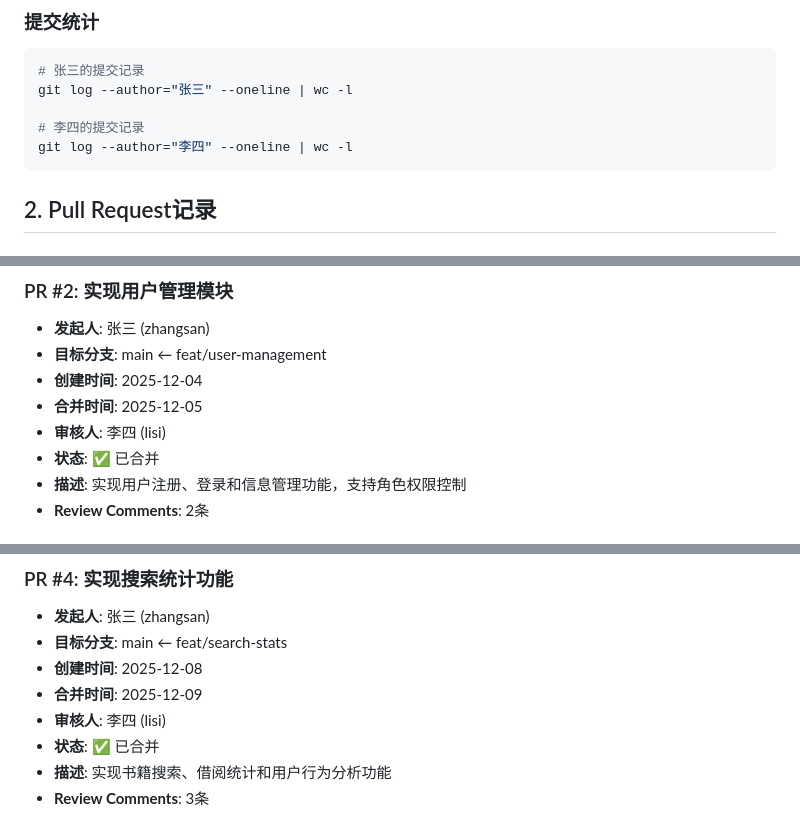
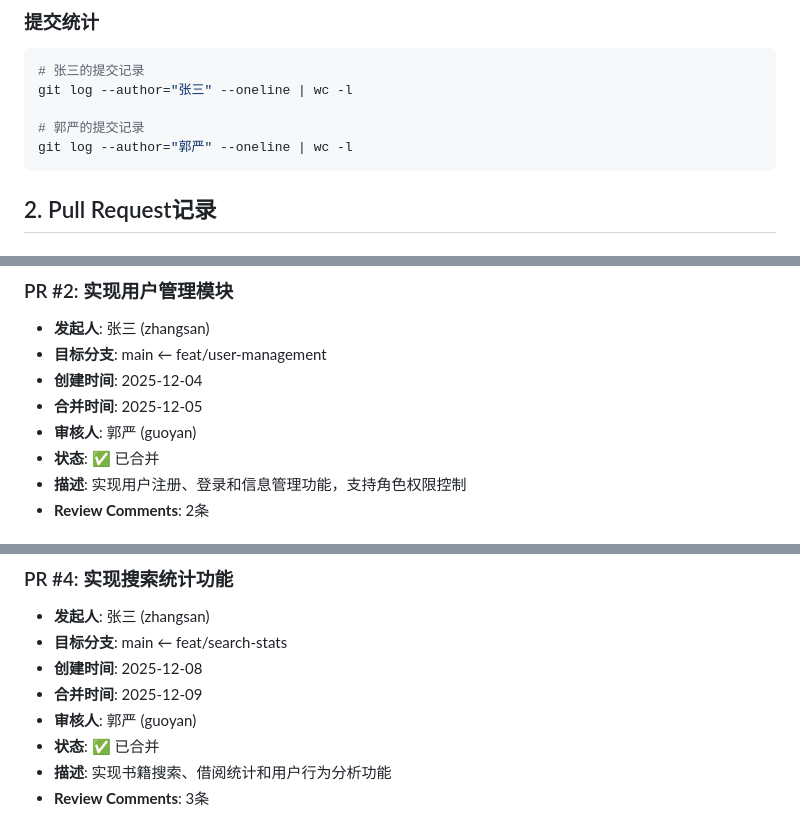
Before and after one commit to ZJW-123-prog/library_ms, a Markdown page: GITHUB_COLLABORATION.md, 3 parts joined by grey strips. Drawn GitHub-style.

Commit message:
docs: 更新所有剩余的审核人信息，将李四改为郭严

````diff
--- a/GITHUB_COLLABORATION.md
+++ b/GITHUB_COLLABORATION.md
@@ -19,8 +19,8 @@
 # 张三的提交记录
 git log --author="张三" --oneline | wc -l
 
-# 李四的提交记录
-git log --author="李四" --oneline | wc -l
+# 郭严的提交记录
+git log --author="郭严" --oneline | wc -l
 ```
 
 ## 2. Pull Request记录
@@ -40,7 +40,7 @@ git log --author="李四" --oneline | wc -l
 - **目标分支**: main ← feat/user-management
 - **创建时间**: 2025-12-04
 - **合并时间**: 2025-12-05
-- **审核人**: 李四 (lisi)
+- **审核人**: 郭严 (guoyan)
 - **状态**: ✅ 已合并
 - **描述**: 实现用户注册、登录和信息管理功能，支持角色权限控制
 - **Review Comments**: 2条
@@ -60,7 +60,7 @@ git log --author="李四" --oneline | wc -l
 - **目标分支**: main ← feat/search-stats
 - **创建时间**: 2025-12-08
 - **合并时间**: 2025-12-09
-- **审核人**: 李四 (lisi)
+- **审核人**: 郭严 (guoyan)
 - **状态**: ✅ 已合并
 - **描述**: 实现书籍搜索、借阅统计和用户行为分析功能
 - **Review Comments**: 3条
````
Also changed, not shown: other parts of GITHUB_COLLABORATION.md (+1 -1 lines).
